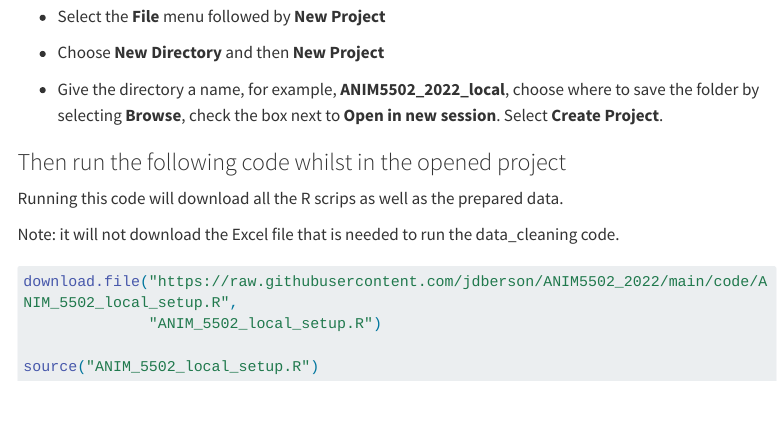
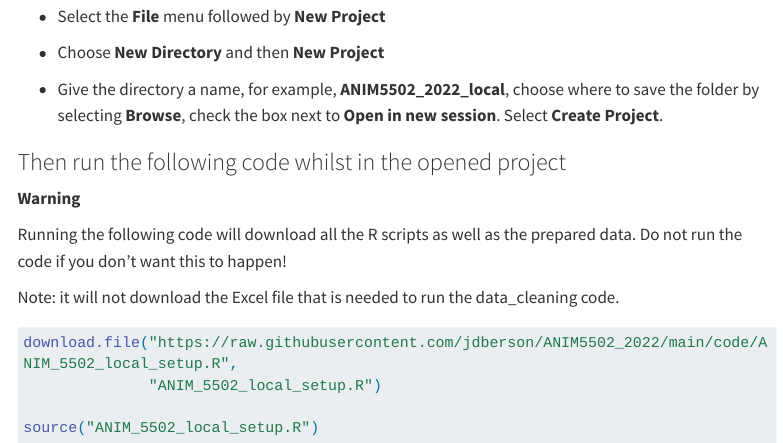
Before and after one commit to jdberson/ANIM5502_2022, a Quarto document (index.qmd): the page in a window 1100 px wide, from 740 px down. Rendered offline with R 4.5, knitr and Pandoc in place of Quarto, with nearby package versions; menus at the side of the page are left out; long lines of code are wrapped.

Commit message:
emphasise warning about automatic file download

```diff
--- a/index.qmd
+++ b/index.qmd
@@ -40,7 +40,9 @@ Open RStudio and then follow these steps:
 
 ### Then run the following code whilst in the opened project
 
-Running this code will download all the R scrips as well as the prepared data.
+**Warning**
+
+Running the following code will download all the R scripts as well as the prepared data. Do not run the code if you don't want this to happen!
 
 Note: it will not download the Excel file that is needed to run the data_cleaning code.
 
```
Also changed, not shown: 4 other files.
